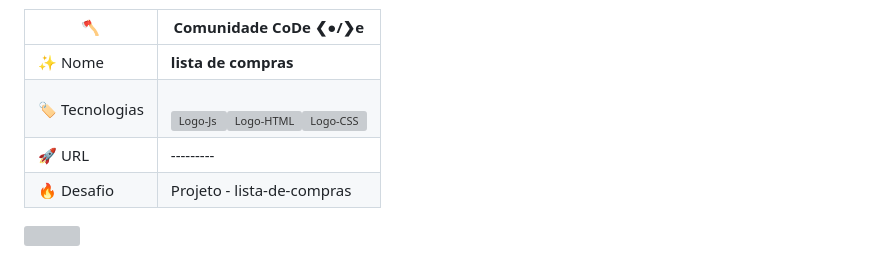
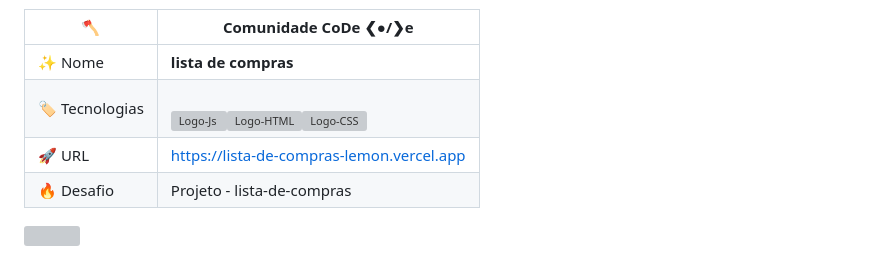
Before and after one commit to racinefe/lista-de-compras, a Markdown page: README.md, the part around the change. Drawn GitHub-style; grey boxes are pictures that could not be loaded.

```diff
--- a/README.md
+++ b/README.md
@@ -6,7 +6,7 @@ O projeto utiliza a linguagem JavaScript para manipular o DOM e armazenar os dad
 | -------------  | --- |
 | :sparkles: Nome        | **lista de compras**
 | :label: Tecnologias | <div style="display: inline_block"><br><img align="center" alt="Logo-Js" height="30" width="40" src="https://raw.githubusercontent.com/devicons/devicon/master/icons/javascript/javascript-plain.svg"><img align="center" alt="Logo-HTML" height="30" width="40" src="https://raw.githubusercontent.com/devicons/devicon/master/icons/html5/html5-original.svg"><img align="center" alt="Logo-CSS" height="30" width="40" src="https://raw.githubusercontent.com/devicons/devicon/master/icons/css3/css3-original.svg"></div>
-| :rocket: URL         | ---------
+| :rocket: URL         | https://lista-de-compras-lemon.vercel.app
 | :fire: Desafio     | Projeto - lista-de-compras
 
 <!-- Inserir imagem com a #vitrinedev ao final do link -->
```
